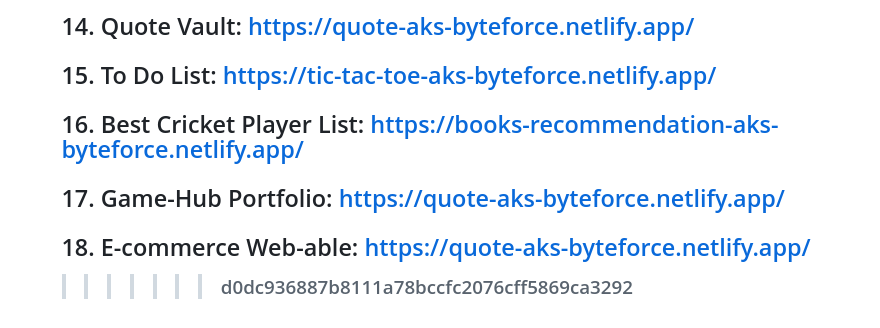
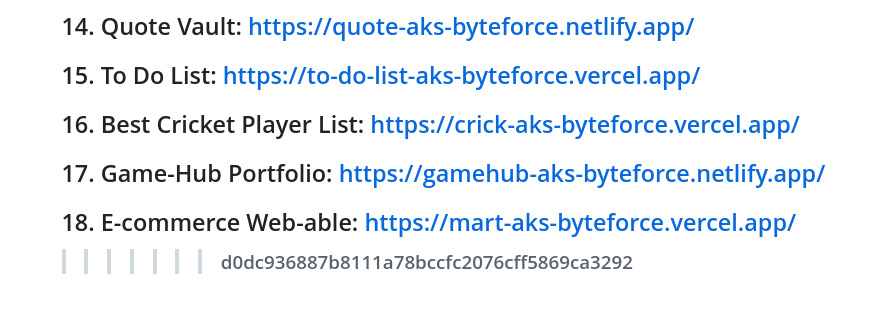
Before and after one commit to shweta544/Third-space, a Markdown page: README.md, the part around one of its changes. GitHub-like rendering.

```diff
--- a/README.md
+++ b/README.md
@@ -234,15 +233,13 @@
 <h3>14. Quote Vault: <a href= "https://quote-aks-byteforce.netlify.app/">https://quote-aks-byteforce.netlify.app/</a> </h3>
 
 
-<h3>15. To Do List:  <a href= "https://tic-tac-toe-aks-byteforce.netlify.app/">https://tic-tac-toe-aks-byteforce.netlify.app/</a> </h3>
+<h3>15. To Do List:  <a href= "https://to-do-list-aks-byteforce.vercel.app/">https://to-do-list-aks-byteforce.vercel.app/</a> </h3>
 
-<h3>16. Best Cricket Player List: <a href= "https://books-recommendation-aks-byteforce.netlify.app/">https://books-recommendation-aks-byteforce.netlify.app/</a> </h3>
+<h3>16. Best Cricket Player List: <a href= "https://crick-aks-byteforce.vercel.app/">https://crick-aks-byteforce.vercel.app/</a> </h3>
 
-<h3>17. Game-Hub Portfolio: <a href= "https://quote-aks-byteforce.netlify.app/">https://quote-aks-byteforce.netlify.app/</a> </h3>
+<h3>17. Game-Hub Portfolio: <a href= "https://gamehub-aks-byteforce.netlify.app/">https://gamehub-aks-byteforce.netlify.app/</a> </h3>
 
-<h3>18. E-commerce Web-able: <a href= "https://quote-aks-byteforce.netlify.app/">https://quote-aks-byteforce.netlify.app/</a> </h3>
-
-
+<h3>18. E-commerce Web-able: <a href= "https://mart-aks-byteforce.vercel.app/">https://mart-aks-byteforce.vercel.app/</a> </h3>
 
 
 
```
Also changed, not shown: other parts of README.md (+4 -5 lines).
